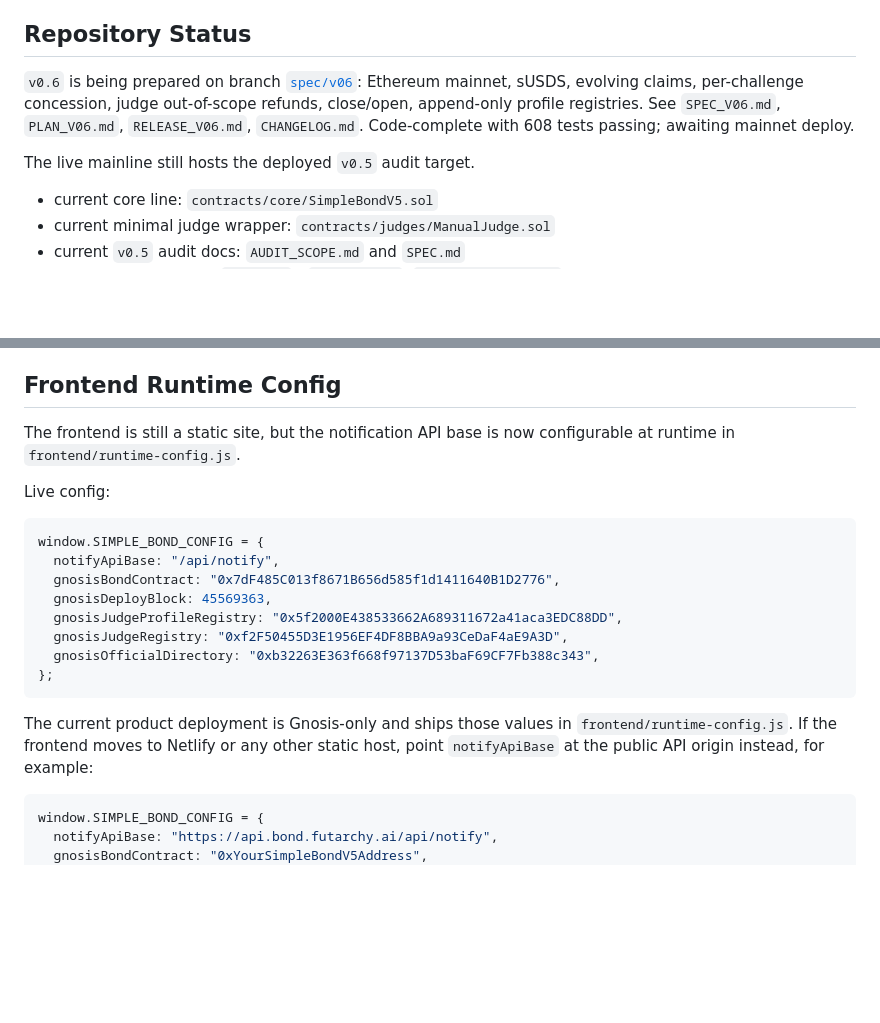
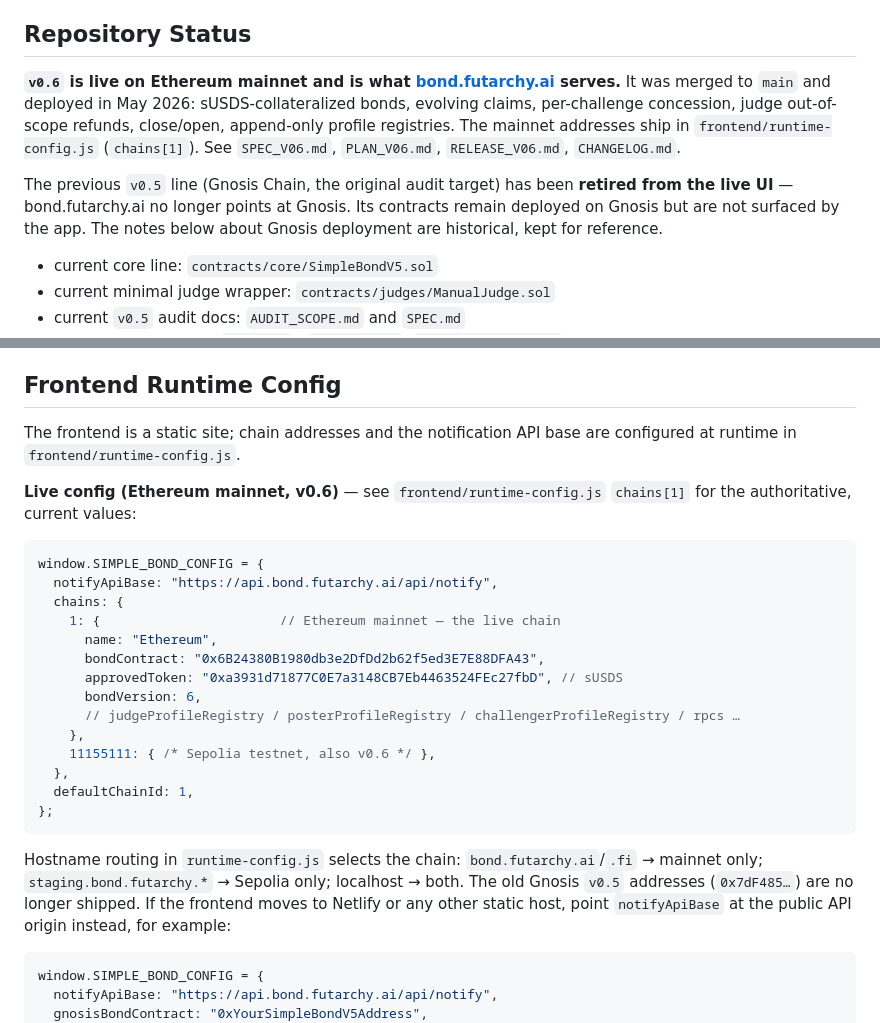
Before and after one commit to futarchy-fi/simple-bond, a Markdown page: README.md, 2 parts joined by grey strips. Rendered like a GitHub page; blank space fills up the shorter version.

Commit message:
docs: README said v0.5/Gnosis is live — it's v0.6/Ethereum
A user reading the README was confused: it claimed v0.6 was still on
a feature branch awaiting deploy and that the live site hosted v0.5 on
Gnosis. That stopped being true when v0.6 was merged to main and
bond.futarchy.ai was repointed to Ethereum mainnet in May 2026.

- Repository Status now states v0.6/Ethereum is live and what
  bond.futarchy.ai serves; v0.5/Gnosis is retired from the UI.
- Frontend Runtime Config shows the actual mainnet chains[1] shape
  (sUSDS, v6 bond contract) instead of the old gnosis* flat keys, and
  documents the hostname-based chain routing.

````diff
--- a/README.md
+++ b/README.md
@@ -5,9 +5,9 @@ A truth-machine bond contract. Make a claim, back it with money, and let the wor
 
 ## Repository Status
 
-`v0.6` is being prepared on branch [`spec/v06`](https://github.com/futarchy-fi/simple-bond/tree/spec/v06): Ethereum mainnet, sUSDS, evolving claims, per-challenge concession, judge out-of-scope refunds, close/open, append-only profile registries. See `SPEC_V06.md`, `PLAN_V06.md`, `RELEASE_V06.md`, `CHANGELOG.md`. Code-complete with 608 tests passing; awaiting mainnet deploy.
+**`v0.6` is live on Ethereum mainnet and is what [bond.futarchy.ai](https://bond.futarchy.ai) serves.** It was merged to `main` and deployed in May 2026: sUSDS-collateralized bonds, evolving claims, per-challenge concession, judge out-of-scope refunds, close/open, append-only profile registries. The mainnet addresses ship in `frontend/runtime-config.js` (`chains[1]`). See `SPEC_V06.md`, `PLAN_V06.md`, `RELEASE_V06.md`, `CHANGELOG.md`.
 
-The live mainline still hosts the deployed `v0.5` audit target.
+The previous `v0.5` line (Gnosis Chain, the original audit target) has been **retired from the live UI** — bond.futarchy.ai no longer points at Gnosis. Its contracts remain deployed on Gnosis but are not surfaced by the app. The notes below about Gnosis deployment are historical, kept for reference.
 
 - current core line: `contracts/core/SimpleBondV5.sol`
 - current minimal judge wrapper: `contracts/judges/ManualJudge.sol`
@@ -154,22 +154,28 @@ All four scripts print the post-deploy runtime-config checklist you need for the
 
 ## Frontend Runtime Config
 
-The frontend is still a static site, but the notification API base is now configurable at runtime in `frontend/runtime-config.js`.
+The frontend is a static site; chain addresses and the notification API base are configured at runtime in `frontend/runtime-config.js`.
 
-Live config:
+**Live config (Ethereum mainnet, v0.6)** — see `frontend/runtime-config.js` `chains[1]` for the authoritative, current values:
 
 ```js
 window.SIMPLE_BOND_CONFIG = {
-  notifyApiBase: "/api/notify",
-  gnosisBondContract: "0x7dF485C013f8671B656d585f1d1411640B1D2776",
-  gnosisDeployBlock: 45569363,
-  gnosisJudgeProfileRegistry: "0x5f2000E438533662A689311672a41aca3EDC88DD",
-  gnosisJudgeRegistry: "0xf2F50455D3E1956EF4DF8BBA9a93CeDaF4aE9A3D",
-  gnosisOfficialDirectory: "0xb32263E363f668f97137D53baF69CF7Fb388c343",
+  notifyApiBase: "https://api.bond.futarchy.ai/api/notify",
+  chains: {
+    1: {                       // Ethereum mainnet — the live chain
+      name: "Ethereum",
+      bondContract: "0x6B24380B1980db3e2DfDd2b62f5ed3E7E88DFA43",
+      approvedToken: "0xa3931d71877C0E7a3148CB7Eb4463524FEc27fbD", // sUSDS
+      bondVersion: 6,
+      // judgeProfileRegistry / posterProfileRegistry / challengerProfileRegistry / rpcs …
+    },
+    11155111: { /* Sepolia testnet, also v0.6 */ },
+  },
+  defaultChainId: 1,
 };
 ```
 
-The current product deployment is Gnosis-only and ships those values in `frontend/runtime-config.js`.
+Hostname routing in `runtime-config.js` selects the chain: `bond.futarchy.ai`/`.fi` → mainnet only; `staging.bond.futarchy.*` → Sepolia only; localhost → both. The old Gnosis `v0.5` addresses (`0x7dF485…`) are no longer shipped.
 If the frontend moves to Netlify or any other static host, point `notifyApiBase` at the public API origin instead, for example:
 
 ```js
````
